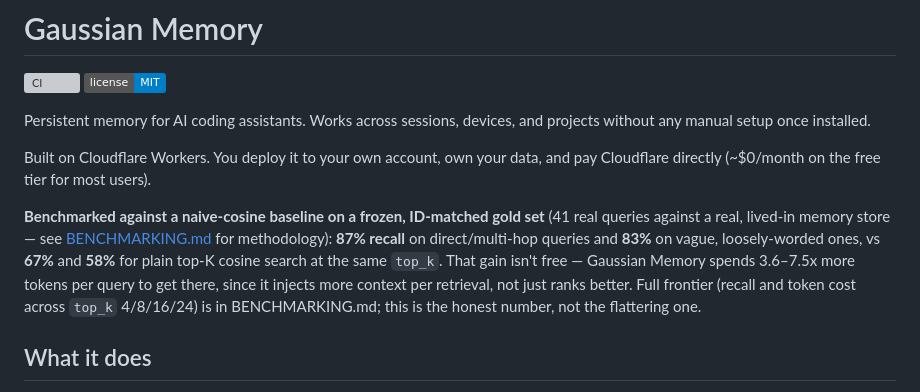
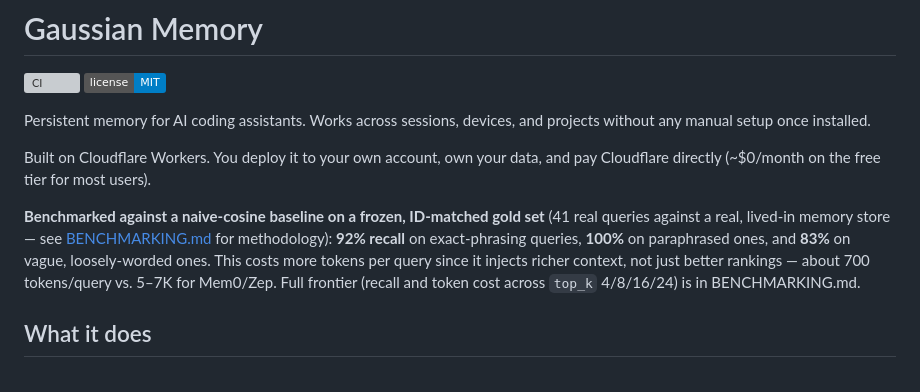
Before and after one commit to LohitJaga/gaussian-memory-worker, a Markdown page: README.md, the part around the change. Drawn GitHub-style; badges without logos; grey boxes are pictures that could not be loaded.

Commit message:
Correct README benchmark numbers to current per-category recall

```diff
--- a/README.md
+++ b/README.md
@@ -7,7 +7,7 @@ Persistent memory for AI coding assistants. Works across sessions, devices, and
 
 Built on Cloudflare Workers. You deploy it to your own account, own your data, and pay Cloudflare directly (~$0/month on the free tier for most users).
 
-**Benchmarked against a naive-cosine baseline on a frozen, ID-matched gold set** (41 real queries against a real, lived-in memory store — see [BENCHMARKING.md](BENCHMARKING.md) for methodology): **87% recall** on direct/multi-hop queries and **83%** on vague, loosely-worded ones, vs **67%** and **58%** for plain top-K cosine search at the same `top_k`. That gain isn't free — Gaussian Memory spends 3.6–7.5x more tokens per query to get there, since it injects more context per retrieval, not just ranks better. Full frontier (recall and token cost across `top_k` 4/8/16/24) is in BENCHMARKING.md; this is the honest number, not the flattering one.
+**Benchmarked against a naive-cosine baseline on a frozen, ID-matched gold set** (41 real queries against a real, lived-in memory store — see [BENCHMARKING.md](BENCHMARKING.md) for methodology): **92% recall** on exact-phrasing queries, **100%** on paraphrased ones, and **83%** on vague, loosely-worded ones. This costs more tokens per query since it injects richer context, not just better rankings — about 700 tokens/query vs. 5–7K for Mem0/Zep. Full frontier (recall and token cost across `top_k` 4/8/16/24) is in BENCHMARKING.md.
 
 ## What it does
 
```
